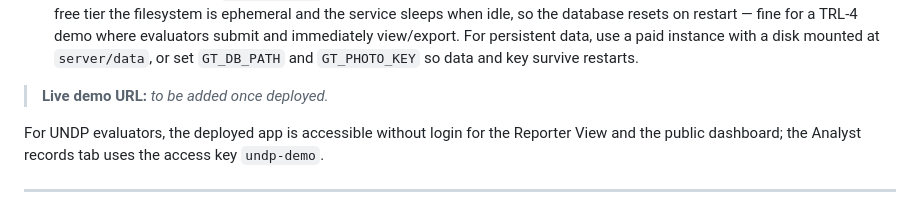
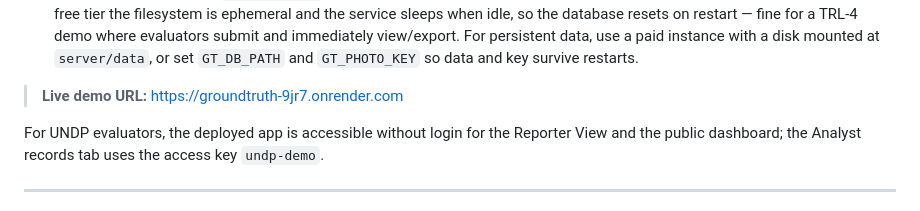
Before and after one commit to davidbegic99-maker/groundtruth, a Markdown page: README.md, the part around the change. GitHub-like rendering.

Commit message:
Add live demo URL to README
Deployment verified on Render at https://groundtruth-9jr7.onrender.com.

Co-Authored-By: Claude Sonnet 4.6 <noreply@anthropic.com>

```diff
--- a/README.md
+++ b/README.md
@@ -432,7 +432,7 @@ near one-click deploy.
   data, use a paid instance with a disk mounted at `server/data`, or set `GT_DB_PATH`
   and `GT_PHOTO_KEY` so data and key survive restarts.
 
-> **Live demo URL:** _to be added once deployed._
+> **Live demo URL:** https://groundtruth-9jr7.onrender.com
 
 For UNDP evaluators, the deployed app is accessible without login for the Reporter View
 and the public dashboard; the Analyst records tab uses the access key `undp-demo`.
```
